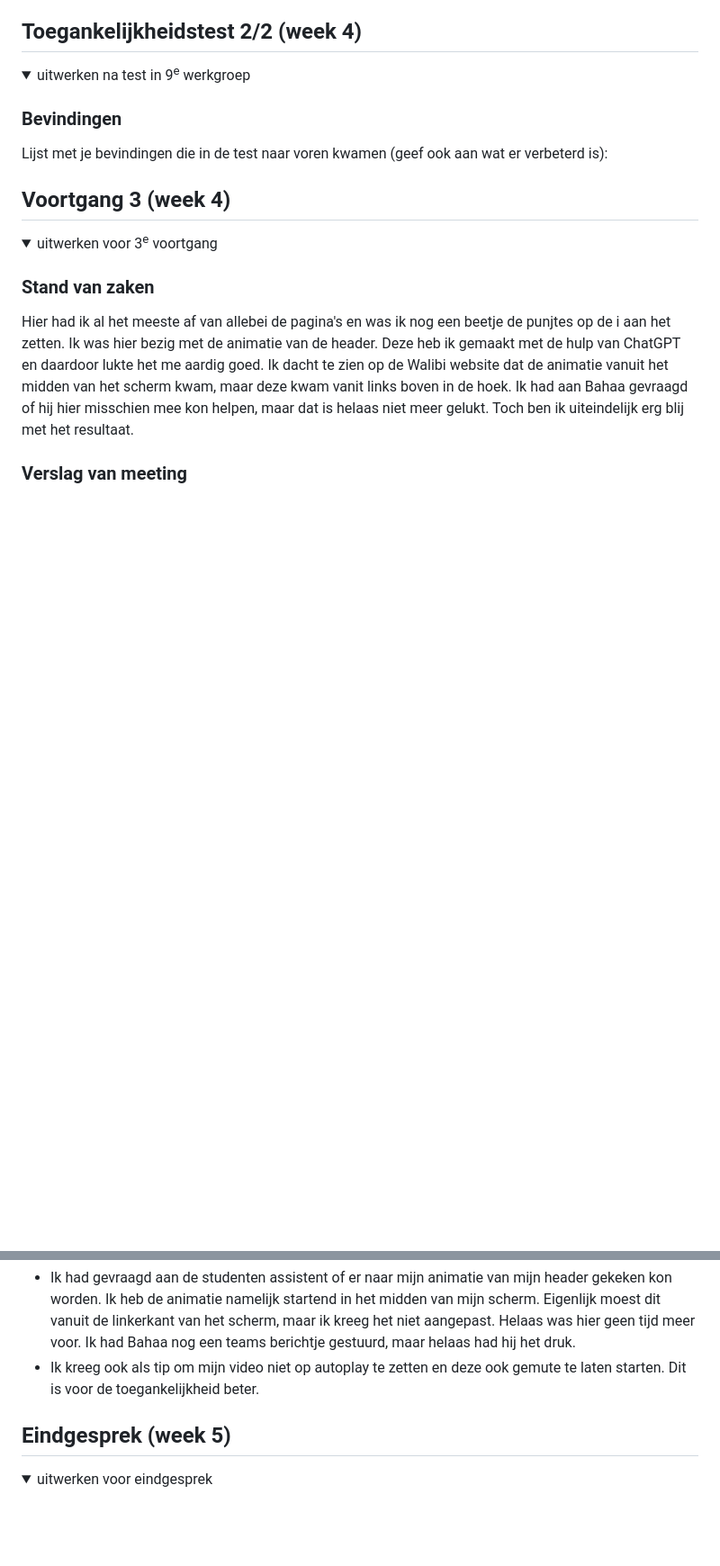
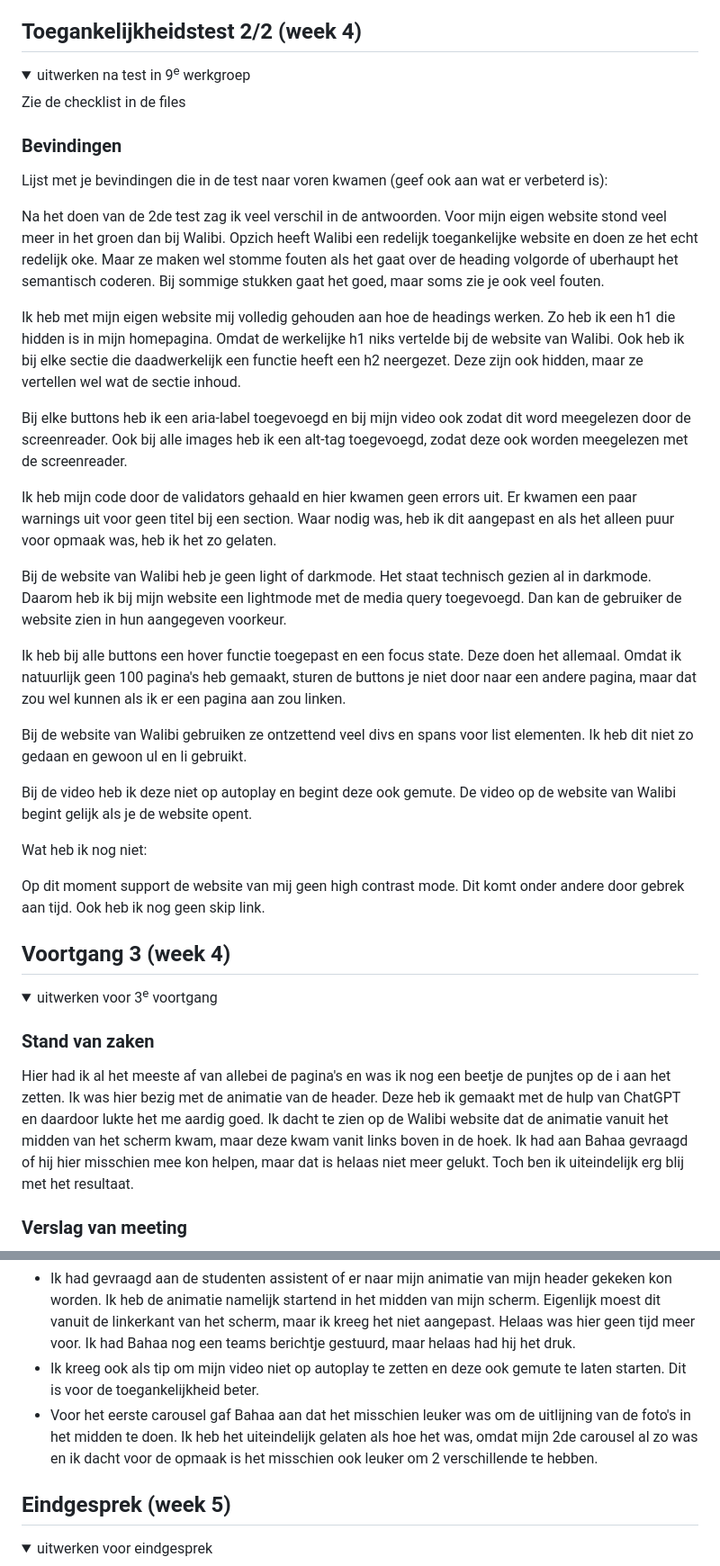
Before and after one commit to renskebingen/FED1, a Markdown page: README.md, 2 parts joined by grey strips. Shown: that part at 90% size. GitHub-like rendering; folded sections open; blank space fills up the shorter version.

```diff
--- a/README.md
+++ b/README.md
@@ -143,8 +143,32 @@ Nb. Door *open* toe te voegen aan een *details* element kun je deze standaard op
 <details>
   <summary>uitwerken na test in 9<sup>e</sup> werkgroep</summary>
 
+Zie de checklist in de files
   ### Bevindingen
   Lijst met je bevindingen die in de test naar voren kwamen (geef ook aan wat er verbeterd is):
+
+  Na het doen van de 2de test zag ik veel verschil in de antwoorden. Voor mijn eigen website stond veel meer in het groen dan bij Walibi. Opzich heeft Walibi een redelijk toegankelijke website en doen ze het echt redelijk oke. Maar ze maken wel stomme fouten als het gaat over de heading volgorde of uberhaupt het semantisch coderen. Bij sommige stukken gaat het goed, maar soms zie je ook veel fouten.
+
+  Ik heb met mijn eigen website mij volledig gehouden aan hoe de headings werken. Zo heb ik een h1 die hidden is in mijn homepagina. Omdat de werkelijke h1 niks vertelde bij de website van Walibi. Ook heb ik bij elke sectie die daadwerkelijk een functie heeft een h2 neergezet. Deze zijn ook hidden, maar ze vertellen wel wat de sectie inhoud.
+
+  Bij elke buttons heb ik een aria-label toegevoegd en bij mijn video ook zodat dit word meegelezen door de screenreader. Ook bij alle images heb ik een alt-tag toegevoegd, zodat deze ook worden meegelezen met de screenreader.
+
+  Ik heb mijn code door de validators gehaald en hier kwamen geen errors uit. Er kwamen een paar warnings uit voor geen titel bij een section. Waar nodig was, heb ik dit aangepast en als het alleen puur voor opmaak was, heb ik het zo gelaten.
+
+  Bij de website van Walibi heb je geen light of darkmode. Het staat technisch gezien al in darkmode. Daarom heb ik bij mijn website een lightmode met de media query toegevoegd. Dan kan de gebruiker de website zien in hun aangegeven voorkeur.
+
+  Ik heb bij alle buttons een hover functie toegepast en een focus state. Deze doen het allemaal. Omdat ik natuurlijk geen 100 pagina's heb gemaakt, sturen de buttons je niet door naar een andere pagina, maar dat zou wel kunnen als ik er een pagina aan zou linken.
+
+  Bij de website van Walibi gebruiken ze ontzettend veel divs en spans voor list elementen. Ik heb dit niet zo gedaan en gewoon ul en li gebruikt.
+
+  Bij de video heb ik deze niet op autoplay en begint deze ook gemute. De video op de website van Walibi begint gelijk als je de website opent.
+
+  Wat heb ik nog niet:
+
+  Op dit moment support de website van mij geen high contrast mode. Dit komt onder andere door gebrek aan tijd.
+  Ook heb ik nog geen skip link.
+
+
 
 </details>
 
@@ -166,6 +190,7 @@ Nb. Door *open* toe te voegen aan een *details* element kun je deze standaard op
 
   - Ik had gevraagd aan de studenten assistent of er naar mijn animatie van mijn header gekeken kon worden. Ik heb de animatie namelijk startend in het midden van mijn scherm. Eigenlijk moest dit vanuit de linkerkant van het scherm, maar ik kreeg het niet aangepast. Helaas was hier geen tijd meer voor. Ik had Bahaa nog een teams berichtje gestuurd, maar helaas had hij het druk.
   - Ik kreeg ook als tip om mijn video niet op autoplay te zetten en deze ook gemute te laten starten. Dit is voor de toegankelijkheid beter.
+  - Voor het eerste carousel gaf Bahaa aan dat het misschien leuker was om de uitlijning van de foto's in het midden te doen. Ik heb het uiteindelijk gelaten als hoe het was, omdat mijn 2de carousel al zo was en ik dacht voor de opmaak is het misschien ook leuker om 2 verschillende te hebben.
 
 </details>
 
```
Also changed, not shown: other parts of README.md (+1 -1 lines).
